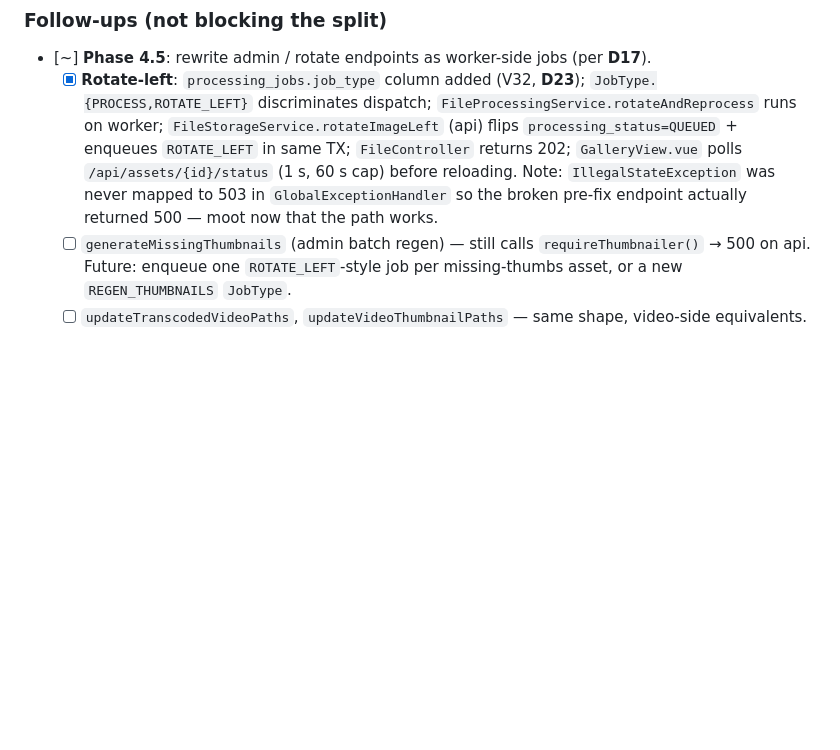
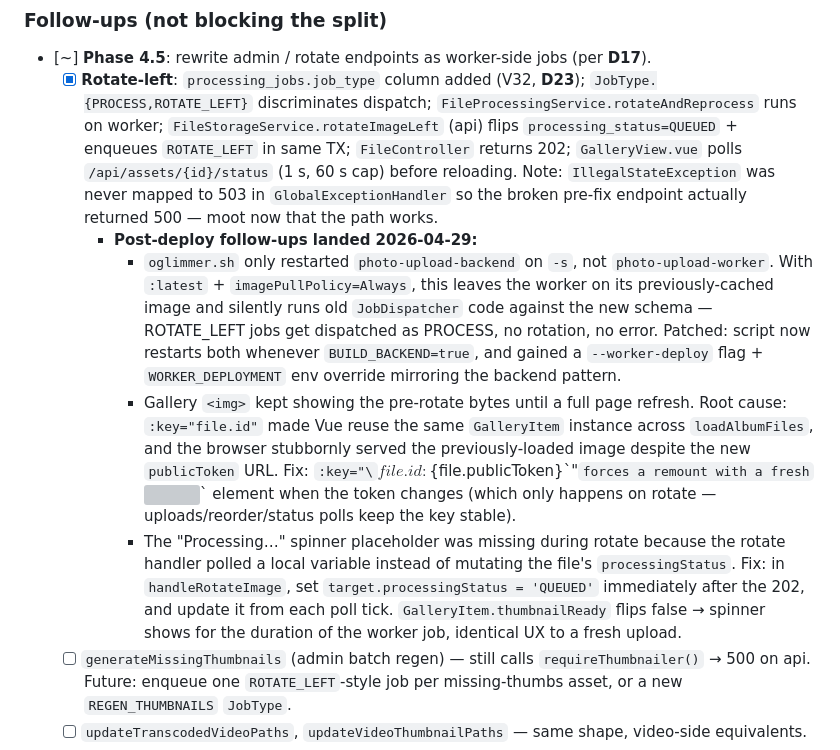
Before and after one commit to oglimmer/picz2, a Markdown page: upload-concept-plan.md, the part around the change. Rendered like a GitHub page; blank space fills up the shorter version; grey boxes are pictures that could not be loaded.

Commit message:
update gallery item key handling and fix processing spinner for rotation

```diff
--- a/upload-concept-plan.md
+++ b/upload-concept-plan.md
@@ -303,6 +303,10 @@ R2 rollback: `backend.sprintProfilesActive=""` (empty → application.yml defaul
 
 - [~] **Phase 4.5**: rewrite admin / rotate endpoints as worker-side jobs (per **D17**).
   - [x] **Rotate-left**: `processing_jobs.job_type` column added (V32, **D23**); `JobType.{PROCESS,ROTATE_LEFT}` discriminates dispatch; `FileProcessingService.rotateAndReprocess` runs on worker; `FileStorageService.rotateImageLeft` (api) flips `processing_status=QUEUED` + enqueues `ROTATE_LEFT` in same TX; `FileController` returns 202; `GalleryView.vue` polls `/api/assets/{id}/status` (1 s, 60 s cap) before reloading. Note: `IllegalStateException` was never mapped to 503 in `GlobalExceptionHandler` so the broken pre-fix endpoint actually returned 500 — moot now that the path works.
+    - **Post-deploy follow-ups landed 2026-04-29:**
+      - `oglimmer.sh` only restarted `photo-upload-backend` on `-s`, not `photo-upload-worker`. With `:latest` + `imagePullPolicy=Always`, this leaves the worker on its previously-cached image and silently runs old `JobDispatcher` code against the new schema — ROTATE_LEFT jobs get dispatched as PROCESS, no rotation, no error. Patched: script now restarts both whenever `BUILD_BACKEND=true`, and gained a `--worker-deploy` flag + `WORKER_DEPLOYMENT` env override mirroring the backend pattern.
+      - Gallery `<img>` kept showing the pre-rotate bytes until a full page refresh. Root cause: `:key="file.id"` made Vue reuse the same `GalleryItem` instance across `loadAlbumFiles`, and the browser stubbornly served the previously-loaded image despite the new `publicToken` URL. Fix: `:key="\`${file.id}:${file.publicToken}\`"` forces a remount with a fresh `<img>` element when the token changes (which only happens on rotate — uploads/reorder/status polls keep the key stable).
+      - The "Processing…" spinner placeholder was missing during rotate because the rotate handler polled a local variable instead of mutating the file's `processingStatus`. Fix: in `handleRotateImage`, set `target.processingStatus = 'QUEUED'` immediately after the 202, and update it from each poll tick. `GalleryItem.thumbnailReady` flips false → spinner shows for the duration of the worker job, identical UX to a fresh upload.
   - [ ] `generateMissingThumbnails` (admin batch regen) — still calls `requireThumbnailer()` → 500 on api. Future: enqueue one `ROTATE_LEFT`-style job per missing-thumbs asset, or a new `REGEN_THUMBNAILS` `JobType`.
   - [ ] `updateTranscodedVideoPaths`, `updateVideoThumbnailPaths` — same shape, video-side equivalents.
   - [ ] `AlbumService` video-date backfill — runs synchronously; needs to enqueue worker jobs or be removed (per R3 cleanup).
```
